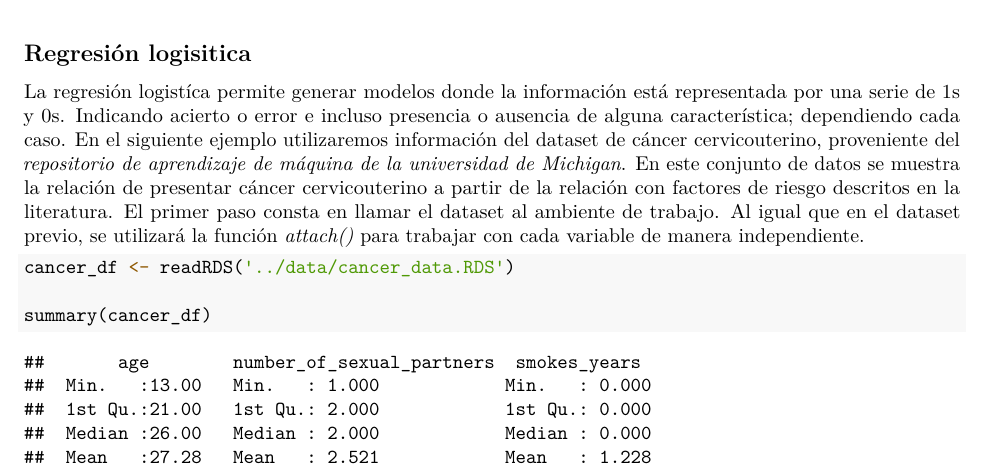
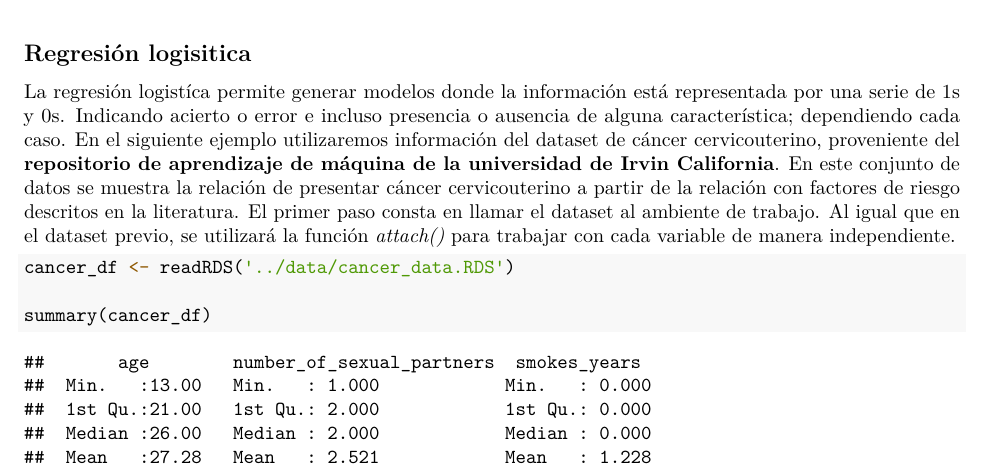
Before and after one commit to ArmandoODV19/model_in_R, an R Markdown document (modelos_lineales/modelos_lineales.Rmd): part of page 13 of 18, cut so that both start at the same text. The pictures show the output file modelos_lineales/modelos_lineales.pdf that the author committed with the source.

Commit message:
agregando citas

````diff
--- a/modelos_lineales/modelos_lineales.Rmd
+++ b/modelos_lineales/modelos_lineales.Rmd
@@ -196,7 +196,7 @@ corrplot(correlaciones_spearman, method = 'circle', tl.col = 'black')
 
 ## Regresión logisitica
 
-La regresión logistíca permite generar modelos donde la información está representada por una serie de 1s y 0s. Indicando acierto o error e incluso presencia o ausencia de alguna característica; dependiendo cada caso. En el siguiente ejemplo utilizaremos información del dataset de cáncer cervicouterino, proveniente del *repositorio de aprendizaje de máquina de la universidad de Michigan*. En este conjunto de datos se muestra la relación de presentar cáncer cervicouterino a partir de la relación con factores de riesgo descritos en la literatura. El primer paso consta en llamar el dataset al ambiente de trabajo. Al igual que en el dataset previo, se utilizará la función *attach()* para trabajar con cada variable de manera independiente.
+La regresión logistíca permite generar modelos donde la información está representada por una serie de 1s y 0s. Indicando acierto o error e incluso presencia o ausencia de alguna característica; dependiendo cada caso. En el siguiente ejemplo utilizaremos información del dataset de cáncer cervicouterino, proveniente del **[repositorio de aprendizaje de máquina de la universidad de Irvin California](https://archive.ics.uci.edu/datasets?search=Cervical%20cancer%20(Risk%20Factors))**. En este conjunto de datos se muestra la relación de presentar cáncer cervicouterino a partir de la relación con factores de riesgo descritos en la literatura. El primer paso consta en llamar el dataset al ambiente de trabajo. Al igual que en el dataset previo, se utilizará la función *attach()* para trabajar con cada variable de manera independiente.
 
 ```{r cancer, echo=TRUE}
 cancer_df <- readRDS('../data/cancer_data.RDS')
````
Also changed, not shown: modelos_lineales/modelos_lineales.pdf.
